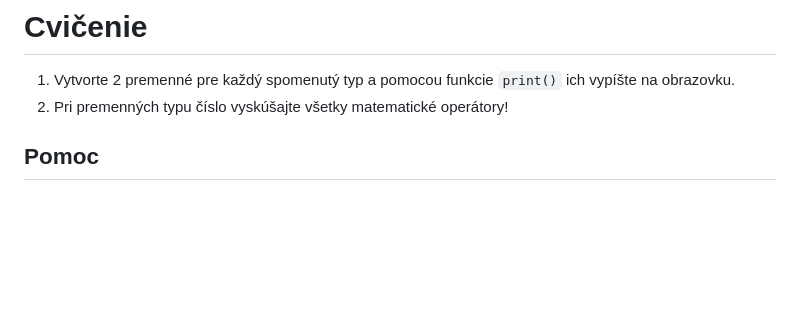
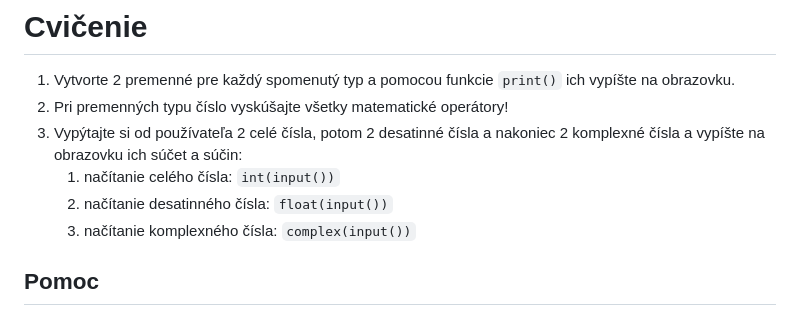
Before and after one commit to SpsKnSK/api, a Markdown page: Lessons/02_Environment_sk.md, the part around the change. GitHub-like rendering; blank space fills up the shorter version.

```diff
--- a/Lessons/02_Environment_sk.md
+++ b/Lessons/02_Environment_sk.md
@@ -89,6 +89,10 @@ MojaPremenna = "Janko"
 # Cvičenie
 1. Vytvorte 2 premenné pre každý spomenutý typ a pomocou funkcie `print()` ich vypíšte na obrazovku.
 1. Pri premenných typu číslo vyskúšajte všetky matematické operátory!
+1. Vypýtajte si od používateľa 2 celé čísla, potom 2 desatinné čísla a nakoniec 2 komplexné čísla a vypíšte na obrazovku ich súčet a súčin:
+    1. načítanie celého čísla: `int(input())`
+    1. načítanie desatinného čísla: `float(input())`
+    1. načítanie komplexného čísla: `complex(input())`
 
 ## Pomoc
 
```
Also changed, not shown: Lessons/02_Environment_hu.md (+21 -9 lines).
